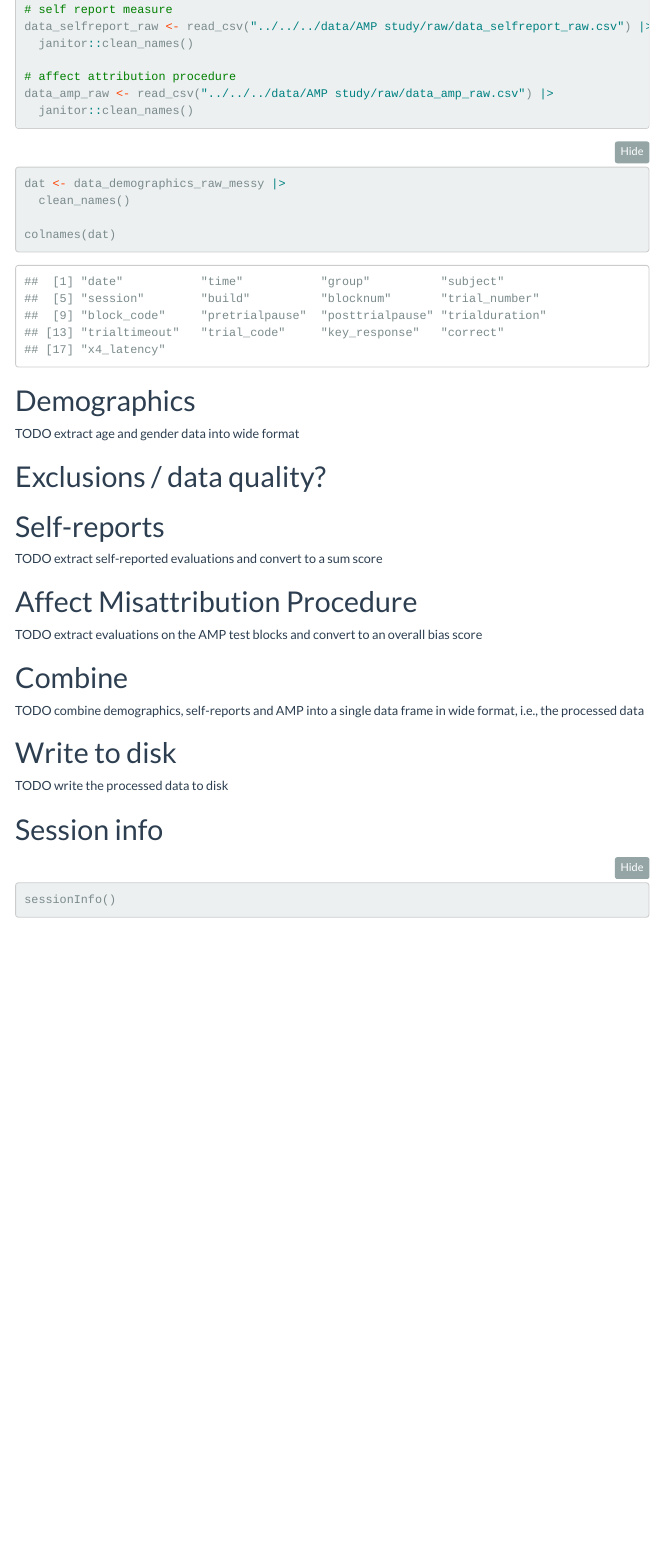
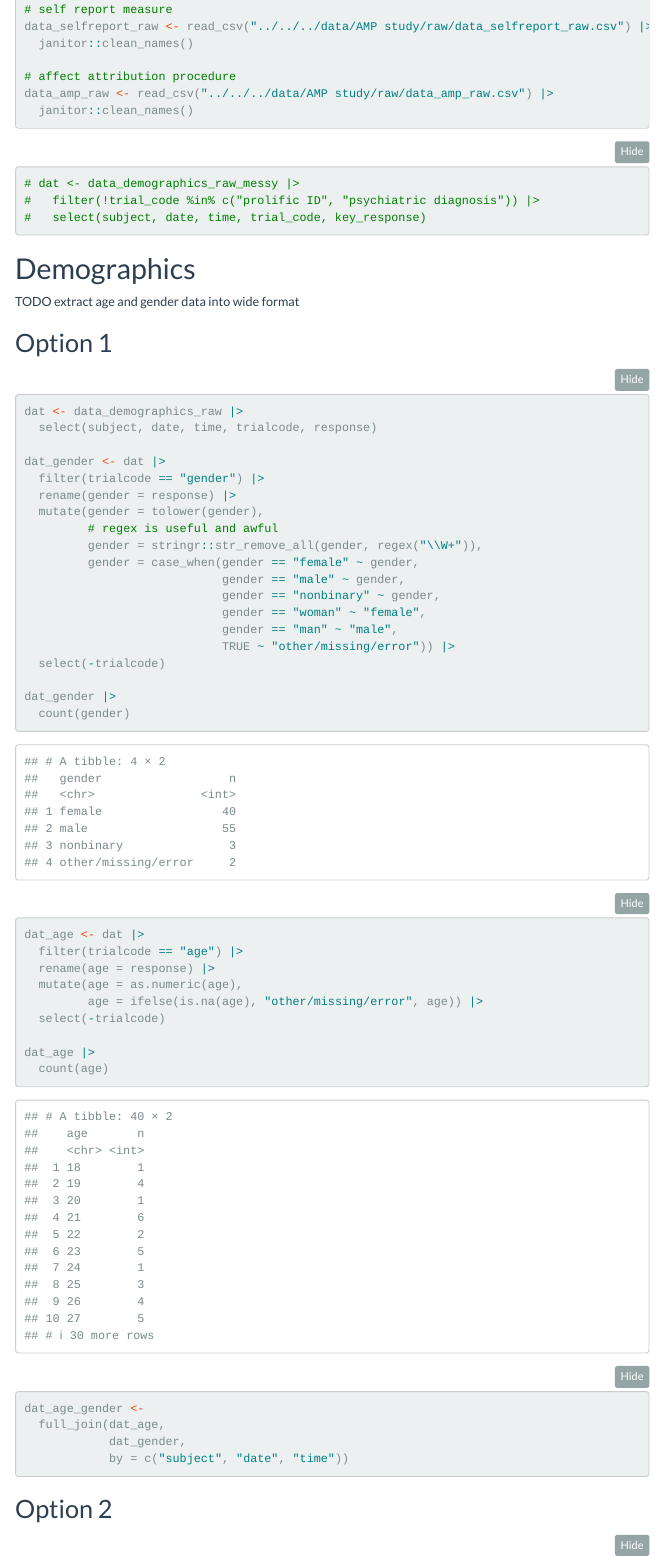
Before and after one commit to viviwidmer/data-wrangling-and-visualization-course, an R Markdown document (code/AMP study/processing/processing.Rmd): the page in a window 1100 px wide, from 800 px down before the commit and from 820 px down after it, so that both start at the same text. Rendered offline with R 4.5, knitr and Pandoc, with nearby package versions; folded parts are opened; menus at the side of the page are left out; column names are cleaned by a stand-in for the janitor package.

Commit message:
Update processing.Rmd
week 4 commit

````diff
--- a/code/AMP study/processing/processing.Rmd
+++ b/code/AMP study/processing/processing.Rmd
@@ -57,10 +58,11 @@
 
 ```{r}
 
-dat <- data_demographics_raw_messy |>
-  clean_names()
+# dat <- data_demographics_raw_messy |>
+#   filter(!trial_code %in% c("prolific ID", "psychiatric diagnosis")) |>
+#   select(subject, date, time, trial_code, key_response)
 
-colnames(dat)
+
 
 ```
 
@@ -69,6 +71,47 @@
 
 TODO extract age and gender data into wide format
 
+## Option 1
+
 ```{r}
 
+dat <- data_demographics_raw |>
+  select(subject, date, time, trialcode, response)
 
+dat_gender <- dat |>
+  filter(trialcode == "gender") |>
+  rename(gender = response) |>
+  mutate(gender = tolower(gender),
+         # regex is useful and awful
+         gender = stringr::str_remove_all(gender, regex("\\W+")),
+         gender = case_when(gender == "female" ~ gender,
+                            gender == "male" ~ gender,
+                            gender == "nonbinary" ~ gender,
+                            gender == "woman" ~ "female",
+                            gender == "man" ~ "male",
+                            TRUE ~ "other/missing/error")) |>
+  select(-trialcode)
+
+dat_gender |>
+  count(gender)
+
+dat_age <- dat |>
+  filter(trialcode == "age") |>
+  rename(age = response) |>
+  mutate(age = as.numeric(age),
+         age = ifelse(is.na(age), "other/missing/error", age)) |>
+  select(-trialcode)
+
+dat_age |>
+  count(age)
+
+dat_age_gender <-
+  full_join(dat_age,
+            dat_gender,
+            by = c("subject", "date", "time"))
+
+```
+
+## Option 2
+
+```{r}
````
Also changed, not shown: code/AMP study/processing/processing.Rmd (5 more changed lines).
